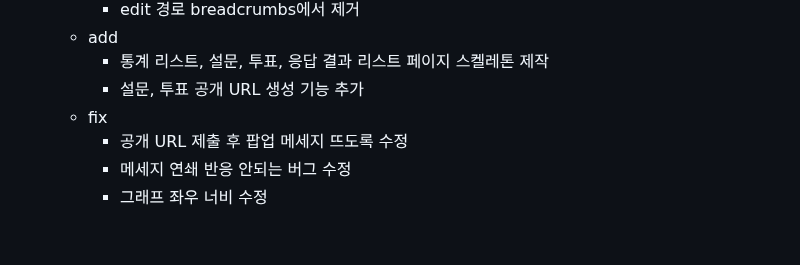
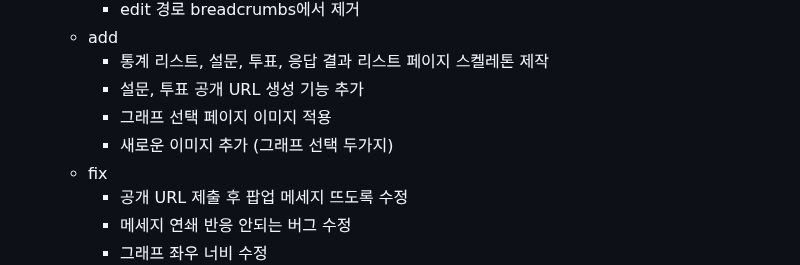
Before and after one commit to kkn1125/snappoll, a Markdown page: views/README.md, the part around the change. GitHub-like rendering; blank space fills up the shorter version.

Commit message:
✨ fix: 그래프 선택 페이지 이미지 적용 문구 추가

```diff
--- a/views/README.md
+++ b/views/README.md
@@ -16,6 +16,8 @@
   - add
     - 통계 리스트, 설문, 투표, 응답 결과 리스트 페이지 스켈레톤 제작
     - 설문, 투표 공개 URL 생성 기능 추가
+    - 그래프 선택 페이지 이미지 적용
+    - 새로운 이미지 추가 (그래프 선택 두가지)
   - fix
     - 공개 URL 제출 후 팝업 메세지 뜨도록 수정
     - 메세지 연쇄 반응 안되는 버그 수정
```
